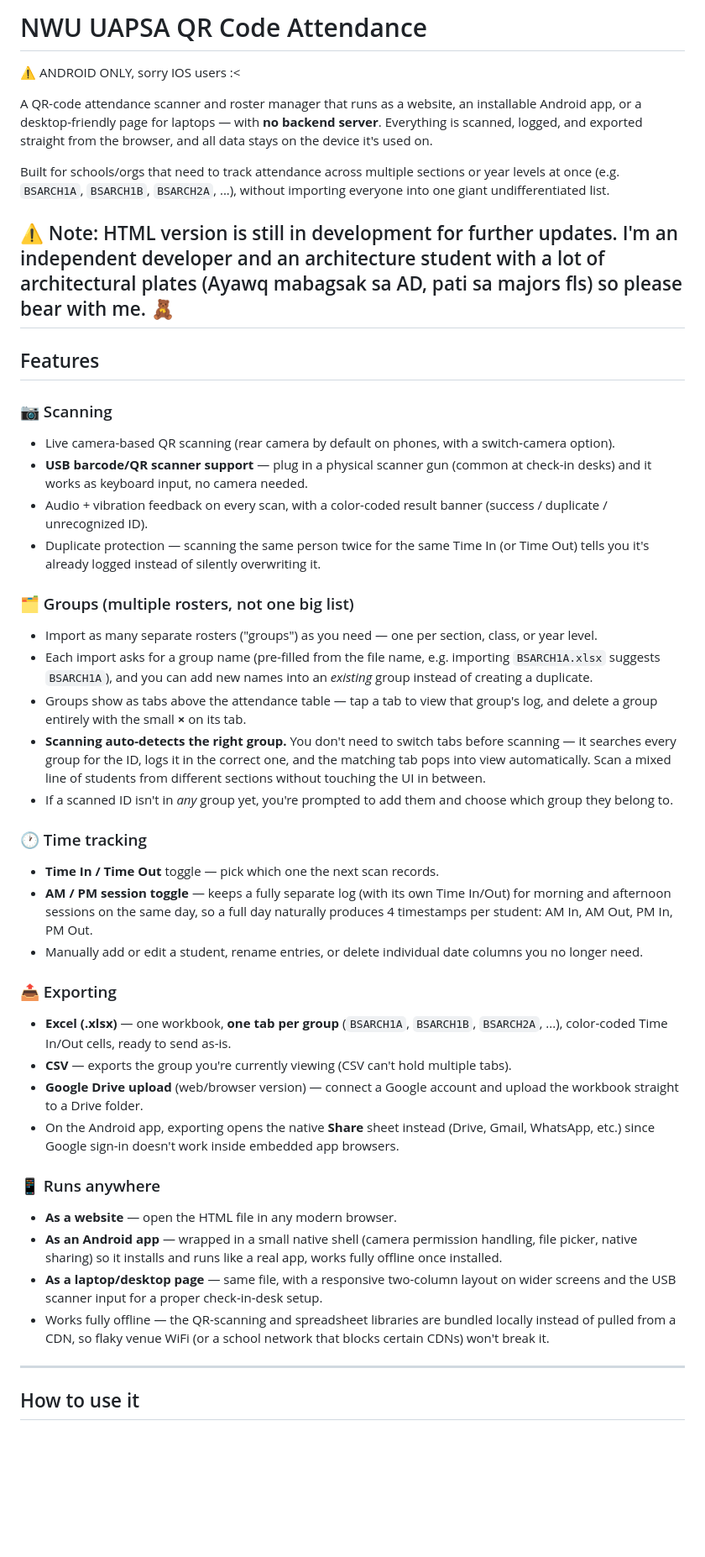
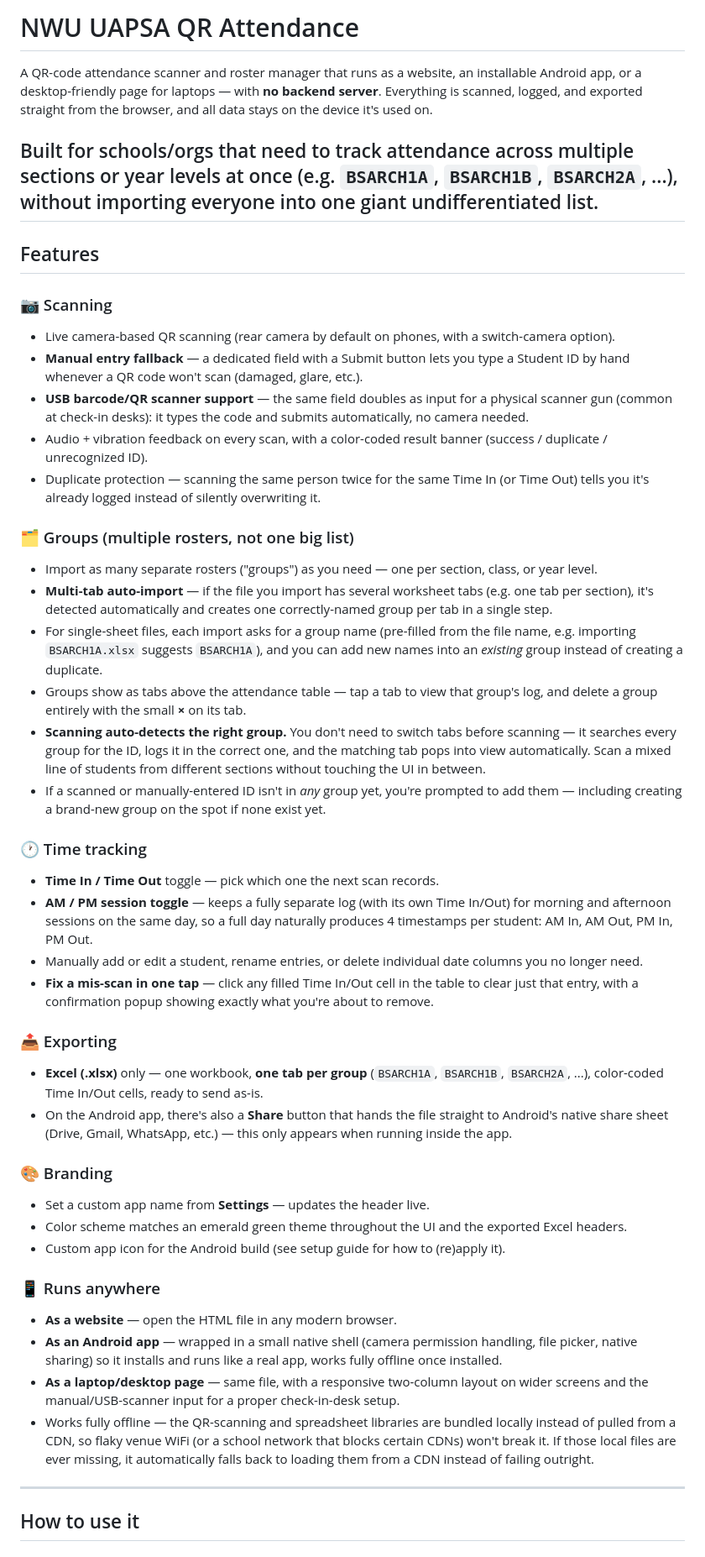
Before and after one commit to Binting16/NWU-UAPSA-QR-code-attendance, a Markdown page: README.md, the part around one of its changes. Shown at 84% size. Drawn GitHub-style; blank space fills up the shorter version.

```diff
--- a/README.md
+++ b/README.md
@@ -1,45 +1,47 @@
-# NWU UAPSA QR Code Attendance
-
-⚠️ ANDROID ONLY, sorry IOS users :<
+# NWU UAPSA QR Attendance
 
 A QR-code attendance scanner and roster manager that runs as a website, an installable Android app, or a desktop-friendly page for laptops — with **no backend server**. Everything is scanned, logged, and exported straight from the browser, and all data stays on the device it's used on.
 
 Built for schools/orgs that need to track attendance across multiple sections or year levels at once (e.g. `BSARCH1A`, `BSARCH1B`, `BSARCH2A`, ...), without importing everyone into one giant undifferentiated list.
-
-⚠️ Note: HTML version is still in development for further updates. I'm an independent developer and an architecture student with a lot of architectural plates (Ayawq mabagsak sa AD, pati sa majors fls) so please bear with me. 🧸
 ---
 
 ## Features
 
 ### 📷 Scanning
 - Live camera-based QR scanning (rear camera by default on phones, with a switch-camera option).
-- **USB barcode/QR scanner support** — plug in a physical scanner gun (common at check-in desks) and it works as keyboard input, no camera needed.
+- **Manual entry fallback** — a dedicated field with a Submit button lets you type a Student ID by hand whenever a QR code won't scan (damaged, glare, etc.).
+- **USB barcode/QR scanner support** — the same field doubles as input for a physical scanner gun (common at check-in desks): it types the code and submits automatically, no camera needed.
 - Audio + vibration feedback on every scan, with a color-coded result banner (success / duplicate / unrecognized ID).
 - Duplicate protection — scanning the same person twice for the same Time In (or Time Out) tells you it's already logged instead of silently overwriting it.
 
 ### 🗂️ Groups (multiple rosters, not one big list)
 - Import as many separate rosters ("groups") as you need — one per section, class, or year level.
-- Each import asks for a group name (pre-filled from the file name, e.g. importing `BSARCH1A.xlsx` suggests `BSARCH1A`), and you can add new names into an *existing* group instead of creating a duplicate.
+- **Multi-tab auto-import** — if the file you import has several worksheet tabs (e.g. one tab per section), it's detected automatically and creates one correctly-named group per tab in a single step.
+- For single-sheet files, each import asks for a group name (pre-filled from the file name, e.g. importing `BSARCH1A.xlsx` suggests `BSARCH1A`), and you can add new names into an *existing* group instead of creating a duplicate.
 - Groups show as tabs above the attendance table — tap a tab to view that group's log, and delete a group entirely with the small **×** on its tab.
 - **Scanning auto-detects the right group.** You don't need to switch tabs before scanning — it searches every group for the ID, logs it in the correct one, and the matching tab pops into view automatically. Scan a mixed line of students from different sections without touching the UI in between.
-- If a scanned ID isn't in *any* group yet, you're prompted to add them and choose which group they belong to.
+- If a scanned or manually-entered ID isn't in *any* group yet, you're prompted to add them — including creating a brand-new group on the spot if none exist yet.
 
 ### 🕐 Time tracking
 - **Time In / Time Out** toggle — pick which one the next scan records.
 - **AM / PM session toggle** — keeps a fully separate log (with its own Time In/Out) for morning and afternoon sessions on the same day, so a full day naturally produces 4 timestamps per student: AM In, AM Out, PM In, PM Out.
 - Manually add or edit a student, rename entries, or delete individual date columns you no longer need.
+- **Fix a mis-scan in one tap** — click any filled Time In/Out cell in the table to clear just that entry, with a confirmation popup showing exactly what you're about to remove.
 
 ### 📤 Exporting
-- **Excel (.xlsx)** — one workbook, **one tab per group** (`BSARCH1A`, `BSARCH1B`, `BSARCH2A`, ...), color-coded Time In/Out cells, ready to send as-is.
-- **CSV** — exports the group you're currently viewing (CSV can't hold multiple tabs).
-- **Google Drive upload** (web/browser version) — connect a Google account and upload the workbook straight to a Drive folder.
-- On the Android app, exporting opens the native **Share** sheet instead (Drive, Gmail, WhatsApp, etc.) since Google sign-in doesn't work inside embedded app browsers.
+- **Excel (.xlsx)** only — one workbook, **one tab per group** (`BSARCH1A`, `BSARCH1B`, `BSARCH2A`, ...), color-coded Time In/Out cells, ready to send as-is.
+- On the Android app, there's also a **Share** button that hands the file straight to Android's native share sheet (Drive, Gmail, WhatsApp, etc.) — this only appears when running inside the app.
+
+### 🎨 Branding
+- Set a custom app name from **Settings** — updates the header live.
+- Color scheme matches an emerald green theme throughout the UI and the exported Excel headers.
+- Custom app icon for the Android build (see setup guide for how to (re)apply it).
 
 ### 📱 Runs anywhere
 - **As a website** — open the HTML file in any modern browser.
 - **As an Android app** — wrapped in a small native shell (camera permission handling, file picker, native sharing) so it installs and runs like a real app, works fully offline once installed.
-- **As a laptop/desktop page** — same file, with a responsive two-column layout on wider screens and the USB scanner input for a proper check-in-desk setup.
-- Works fully offline — the QR-scanning and spreadsheet libraries are bundled locally instead of pulled from a CDN, so flaky venue WiFi (or a school network that blocks certain CDNs) won't break it.
+- **As a laptop/desktop page** — same file, with a responsive two-column layout on wider screens and the manual/USB-scanner input for a proper check-in-desk setup.
+- Works fully offline — the QR-scanning and spreadsheet libraries are bundled locally instead of pulled from a CDN, so flaky venue WiFi (or a school network that blocks certain CDNs) won't break it. If those local files are ever missing, it automatically falls back to loading them from a CDN instead of failing outright.
 
 ---
 
```
Also changed, not shown: other parts of README.md (+10 -7 lines).
